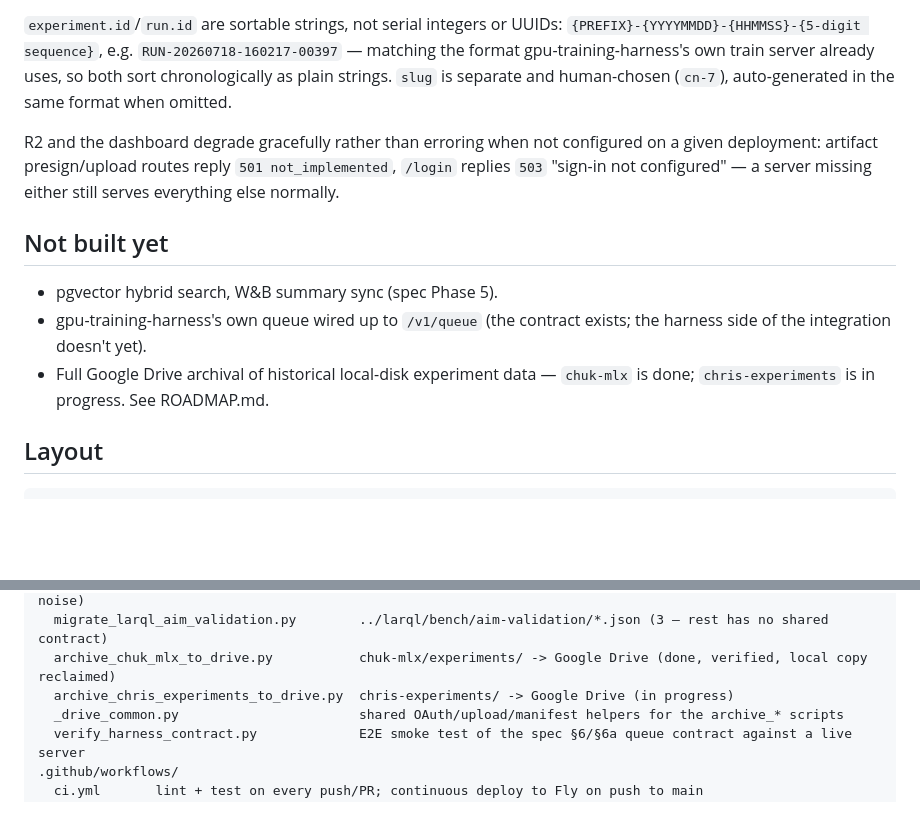
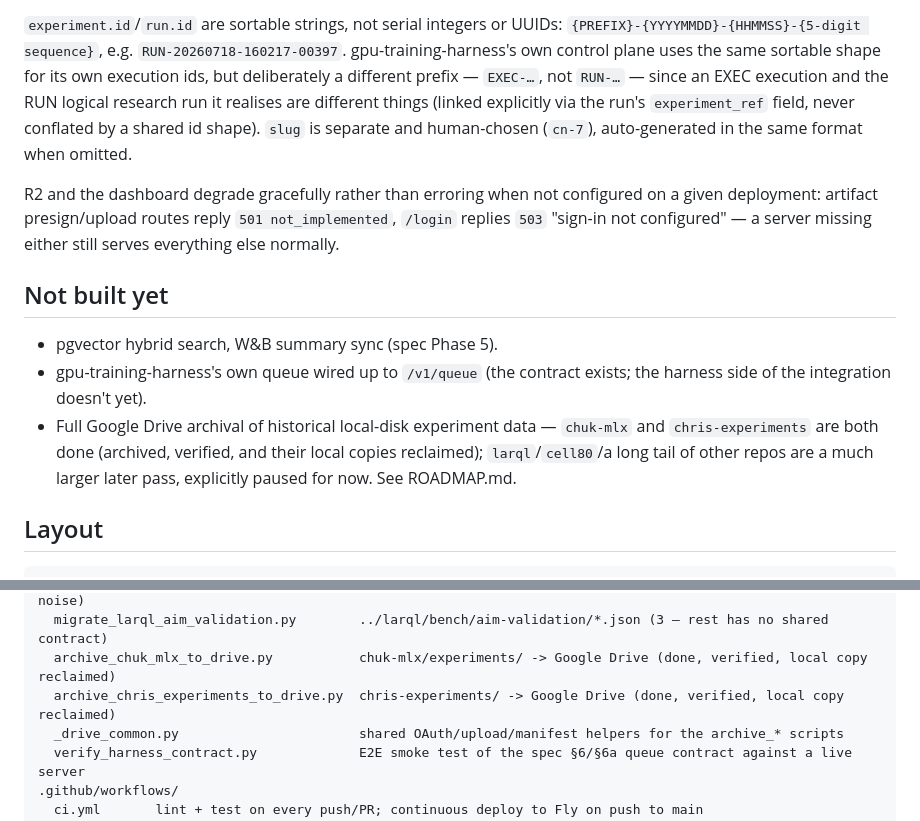
Before and after one commit to chrishayuk/chuk-experiments-server, a Markdown page: README.md, 2 parts joined by grey strips. Drawn GitHub-style; blank space fills up the shorter version.

Commit message:
docs: fix stale id-format and chris-experiments archival claims in README
README claimed our RUN-.../EXEC-... id shapes match gpu-training-harness's,
which stopped being true once the harness switched to its own EXEC-... ids;
reworded to explain the deliberate distinction instead. Also updated
chris-experiments Drive archival from "in progress" to done/verified/
reclaimed, matching what ROADMAP.md already recorded.

```diff
--- a/README.md
+++ b/README.md
@@ -100,10 +100,13 @@ Neon Postgres). Source: https://github.com/chrishayuk/chuk-experiments-server.
 
 `experiment.id`/`run.id` are sortable strings, not serial integers or UUIDs:
 `{PREFIX}-{YYYYMMDD}-{HHMMSS}-{5-digit sequence}`, e.g.
-`RUN-20260718-160217-00397` — matching the format gpu-training-harness's own
-train server already uses, so both sort chronologically as plain strings.
-`slug` is separate and human-chosen (`cn-7`), auto-generated in the same
-format when omitted.
+`RUN-20260718-160217-00397`. gpu-training-harness's own control plane uses the
+same sortable shape for its own execution ids, but deliberately a different
+prefix — `EXEC-…`, not `RUN-…` — since an EXEC execution and the RUN logical
+research run it realises are different things (linked explicitly via the
+run's `experiment_ref` field, never conflated by a shared id shape). `slug`
+is separate and human-chosen (`cn-7`), auto-generated in the same format when
+omitted.
 
 R2 and the dashboard degrade gracefully rather than erroring when not
 configured on a given deployment: artifact presign/upload routes reply `501
@@ -116,7 +119,9 @@ server missing either still serves everything else normally.
 - gpu-training-harness's own queue wired up to `/v1/queue` (the contract
   exists; the harness side of the integration doesn't yet).
 - Full Google Drive archival of historical local-disk experiment data —
-  `chuk-mlx` is done; `chris-experiments` is in progress. See ROADMAP.md.
+  `chuk-mlx` and `chris-experiments` are both done (archived, verified, and
+  their local copies reclaimed); `larql`/`cell80`/a long tail of other repos
+  are a much larger later pass, explicitly paused for now. See ROADMAP.md.
 
 ## Layout
 
@@ -161,7 +166,7 @@ scripts/
   migrate_chuk_mcp_lazarus.py            ~/.chuk-lazarus/experiments/*.json (172 of 1512 — rest is test noise)
   migrate_larql_aim_validation.py        ../larql/bench/aim-validation/*.json (3 — rest has no shared contract)
   archive_chuk_mlx_to_drive.py           chuk-mlx/experiments/ -> Google Drive (done, verified, local copy reclaimed)
-  archive_chris_experiments_to_drive.py  chris-experiments/ -> Google Drive (in progress)
+  archive_chris_experiments_to_drive.py  chris-experiments/ -> Google Drive (done, verified, local copy reclaimed)
   _drive_common.py                       shared OAuth/upload/manifest helpers for the archive_* scripts
   verify_harness_contract.py             E2E smoke test of the spec §6/§6a queue contract against a live server
 .github/workflows/
```
